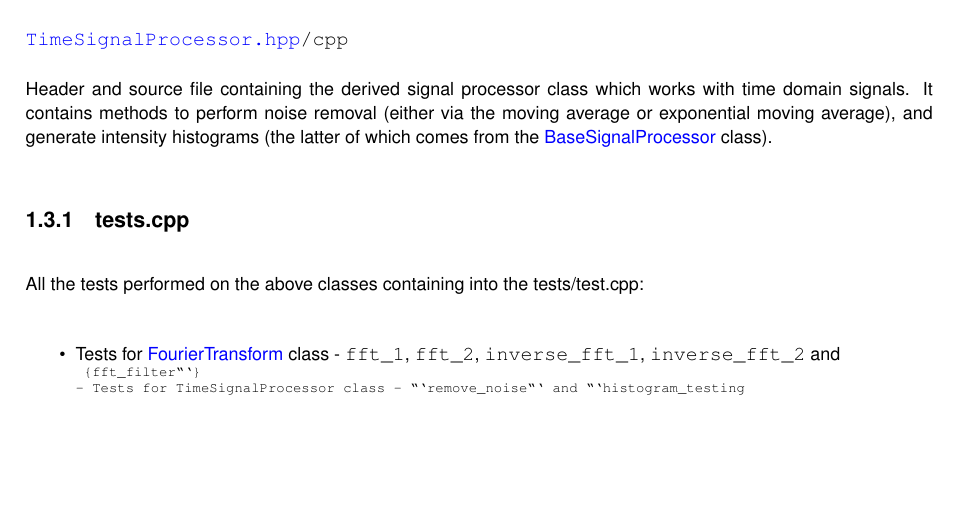
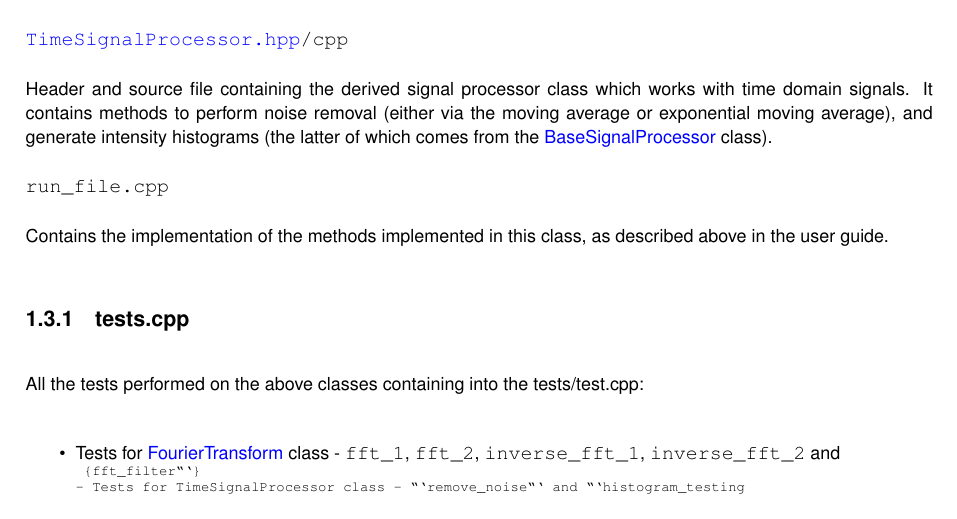
Before and after one commit to maximocrv/signal_processing, a LaTeX book (latex/refman.tex, which reads latex/md__r_e_a_d_m_e.tex): part of page 8 of 40, cut so that both start at the same text, the shorter picture padded with empty space. Compiled offline with pdfLaTeX.

Commit message:
upload last version of docs

```diff
--- a/latex/md__r_e_a_d_m_e.tex
+++ b/latex/md__r_e_a_d_m_e.tex
@@ -42,7 +42,11 @@ Header and source file containing the \mbox{\hyperlink{class_fourier_transform}{
 
 {\ttfamily \mbox{\hyperlink{_time_signal_processor_8hpp}{Time\+Signal\+Processor.\+hpp}}/cpp}
 
-Header and source file containing the derived signal processor class which works with time domain signals. It contains methods to perform noise removal (either via the moving average or exponential moving average), and generate intensity histograms (the latter of which comes from the \mbox{\hyperlink{class_base_signal_processor}{Base\+Signal\+Processor}} class).\hypertarget{md__r_e_a_d_m_e_autotoc_md4}{}\doxysubsection{tests.\+cpp}\label{md__r_e_a_d_m_e_autotoc_md4}
+Header and source file containing the derived signal processor class which works with time domain signals. It contains methods to perform noise removal (either via the moving average or exponential moving average), and generate intensity histograms (the latter of which comes from the \mbox{\hyperlink{class_base_signal_processor}{Base\+Signal\+Processor}} class).
+
+{\ttfamily run\+\_\+file.\+cpp}
+
+Contains the implementation of the methods implemented in this class, as described above in the user guide.\hypertarget{md__r_e_a_d_m_e_autotoc_md4}{}\doxysubsection{tests.\+cpp}\label{md__r_e_a_d_m_e_autotoc_md4}
 All the tests performed on the above classes containing into the tests/test.\+cpp\+:
 
 
```
Also changed, not shown: 1 other file.
